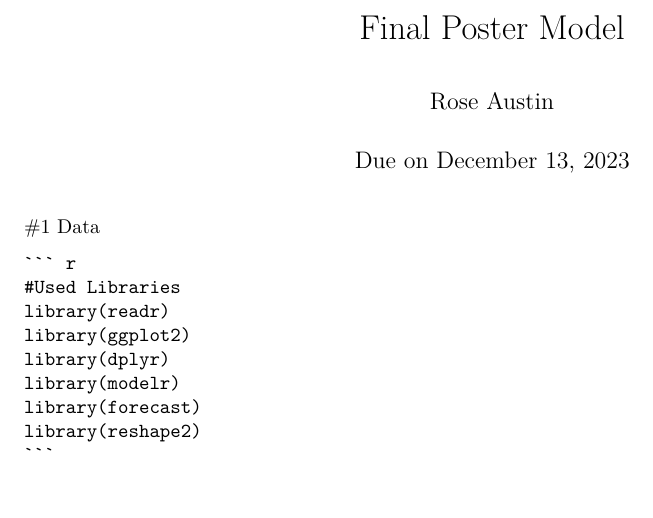
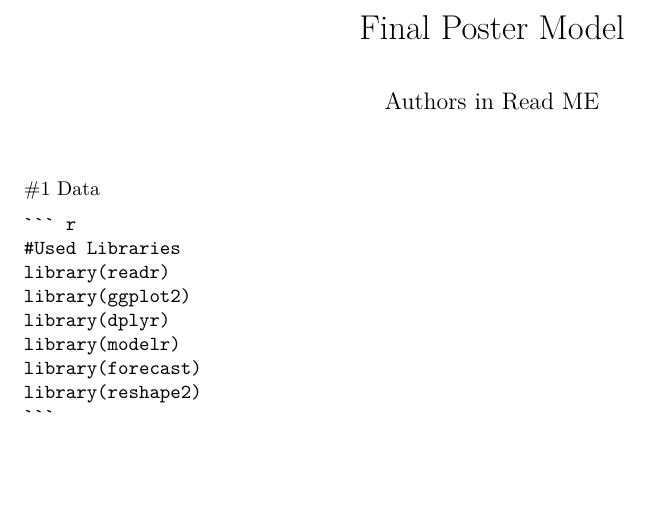
Before and after one commit to EOsamau/2022-Air-Quality-United-States, an R Markdown document (final_poster_model.Rmd): part of page 1 of 19, cut so that both start at the same text, the shorter picture padded with empty space. Rendered offline with R 4.5, knitr and Pandoc, then LaTeX, with nearby package versions; some code elsewhere in the file could not run offline.

```diff
--- a/final_poster_model.Rmd
+++ b/final_poster_model.Rmd
@@ -1,7 +1,6 @@
 ---
 title: "Final Poster Model"
-author: "Rose Austin"
-date: "Due on December 13, 2023"
+author: "Authors in Read ME"
 output: pdf_document
 ---
 
```
